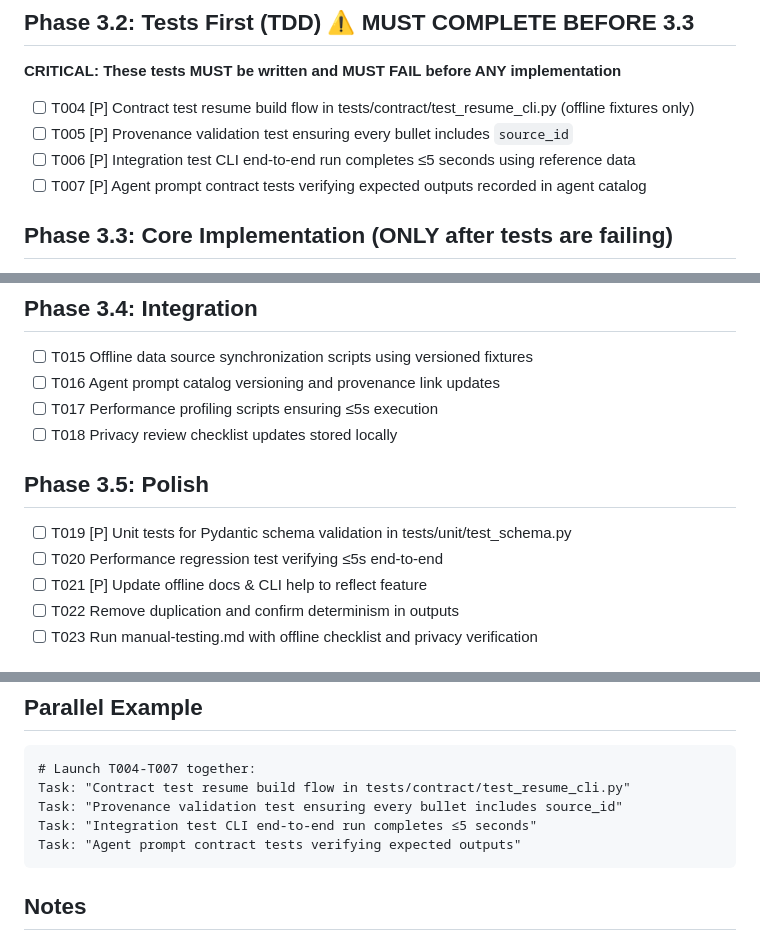
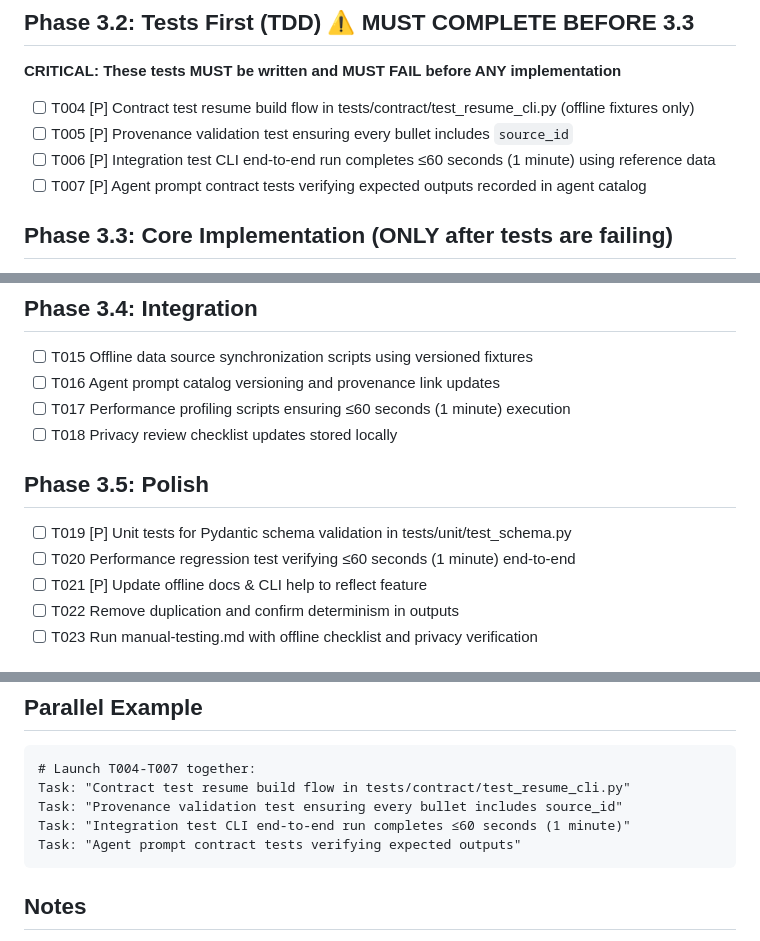
Before and after one commit to yamshy/resume-cli, a Markdown page: .specify/templates/tasks-template.md, 3 parts joined by grey strips. Rendered like a GitHub page.

Commit message:
docs: amend constitution to v1.1.0 (performance target update)

````diff
--- a/.specify/templates/tasks-template.md
+++ b/.specify/templates/tasks-template.md
@@ -55,7 +55,7 @@
 **CRITICAL: These tests MUST be written and MUST FAIL before ANY implementation**
 - [ ] T004 [P] Contract test resume build flow in tests/contract/test_resume_cli.py (offline fixtures only)
 - [ ] T005 [P] Provenance validation test ensuring every bullet includes `source_id`
-- [ ] T006 [P] Integration test CLI end-to-end run completes ≤5 seconds using reference data
+- [ ] T006 [P] Integration test CLI end-to-end run completes ≤60 seconds (1 minute) using reference data
 - [ ] T007 [P] Agent prompt contract tests verifying expected outputs recorded in agent catalog
 
 ## Phase 3.3: Core Implementation (ONLY after tests are failing)
@@ -70,12 +70,12 @@
 ## Phase 3.4: Integration
 - [ ] T015 Offline data source synchronization scripts using versioned fixtures
 - [ ] T016 Agent prompt catalog versioning and provenance link updates
-- [ ] T017 Performance profiling scripts ensuring ≤5s execution
+- [ ] T017 Performance profiling scripts ensuring ≤60 seconds (1 minute) execution
 - [ ] T018 Privacy review checklist updates stored locally
 
 ## Phase 3.5: Polish
 - [ ] T019 [P] Unit tests for Pydantic schema validation in tests/unit/test_schema.py
-- [ ] T020 Performance regression test verifying ≤5s end-to-end
+- [ ] T020 Performance regression test verifying ≤60 seconds (1 minute) end-to-end
 - [ ] T021 [P] Update offline docs & CLI help to reflect feature
 - [ ] T022 Remove duplication and confirm determinism in outputs
 - [ ] T023 Run manual-testing.md with offline checklist and privacy verification
@@ -91,7 +91,7 @@
 # Launch T004-T007 together:
 Task: "Contract test resume build flow in tests/contract/test_resume_cli.py"
 Task: "Provenance validation test ensuring every bullet includes source_id"
-Task: "Integration test CLI end-to-end run completes ≤5 seconds"
+Task: "Integration test CLI end-to-end run completes ≤60 seconds (1 minute)"
 Task: "Agent prompt contract tests verifying expected outputs"
 ```
 
````
Also changed, not shown: .specify/memory/constitution.md (+2 -15 lines), .specify/templates/plan-template.md (+1 -1 lines).
